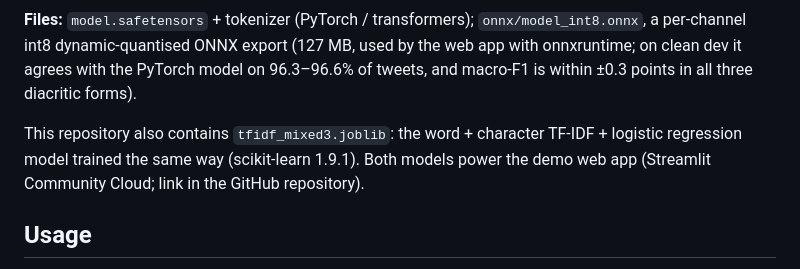
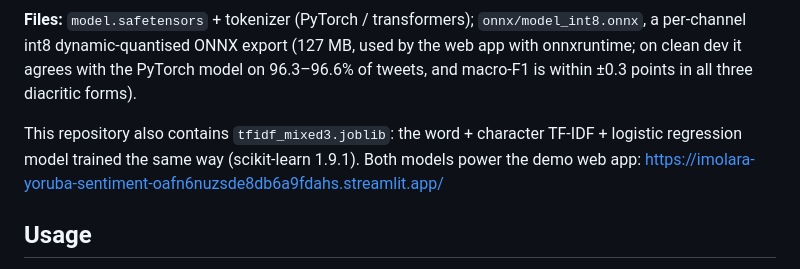
Before and after one commit to Hassan-Adelani-Luqman/imolara-yoruba-sentiment, a Markdown page: app/MODEL_CARD.md, the part around the change. Rendered like a GitHub page.

```diff
--- a/app/MODEL_CARD.md
+++ b/app/MODEL_CARD.md
@@ -24,7 +24,7 @@ on the Yoruba part of **AfriSenti-SemEval 2023** (Muhammad et al., 2023). The mo
 **Files:** `model.safetensors` + tokenizer (PyTorch / transformers); `onnx/model_int8.onnx`, a per-channel int8 dynamic-quantised ONNX export (127 MB, used by the web app with onnxruntime; on clean dev it agrees with the PyTorch model on 96.3–96.6% of tweets, and macro-F1 is within ±0.3 points in all three diacritic forms).
 
 This repository also contains `tfidf_mixed3.joblib`: the word + character TF-IDF + logistic regression model trained the same way
-(scikit-learn 1.9.1). Both models power the demo web app (Streamlit Community Cloud; link in the GitHub repository).
+(scikit-learn 1.9.1). Both models power the demo web app: https://imolara-yoruba-sentiment-oafn6nuzsde8db6a9fdahs.streamlit.app/
 
 ## Usage
 
```
Also changed, not shown: PLAN.md (+2 -2 lines), docs/DEPLOYMENT.md (+2 -0 lines).
